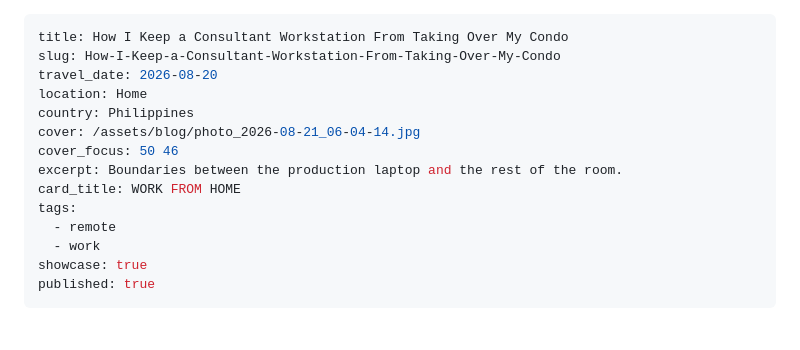
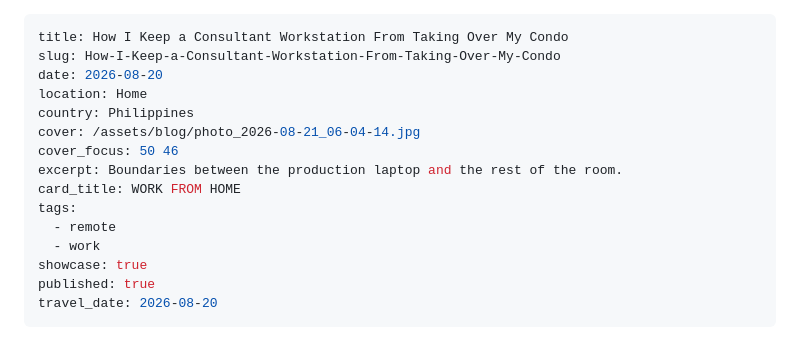
Before and after one commit to Liess/personal-portfolio, a Markdown page: content/blog/how-i-keep-a-consultant-workstation-from-taking-over-my-condo.md, the part around the change. GitHub-like rendering.

Commit message:
Update Post “how-i-keep-a-consultant-workstation-from-taking-over-my-condo”

```diff
--- a/content/blog/how-i-keep-a-consultant-workstation-from-taking-over-my-condo.md
+++ b/content/blog/how-i-keep-a-consultant-workstation-from-taking-over-my-condo.md
@@ -1,7 +1,7 @@
 ---
 title: How I Keep a Consultant Workstation From Taking Over My Condo
 slug: How-I-Keep-a-Consultant-Workstation-From-Taking-Over-My-Condo
-travel_date: 2026-08-20
+date: 2026-08-20
 location: Home
 country: Philippines
 cover: /assets/blog/photo_2026-08-21_06-04-14.jpg
@@ -13,6 +13,7 @@ tags:
   - work
 showcase: true
 published: true
+travel_date: 2026-08-20
 ---
 # How I Keep a Consultant Workstation From Taking the Whole Condo
 
```
